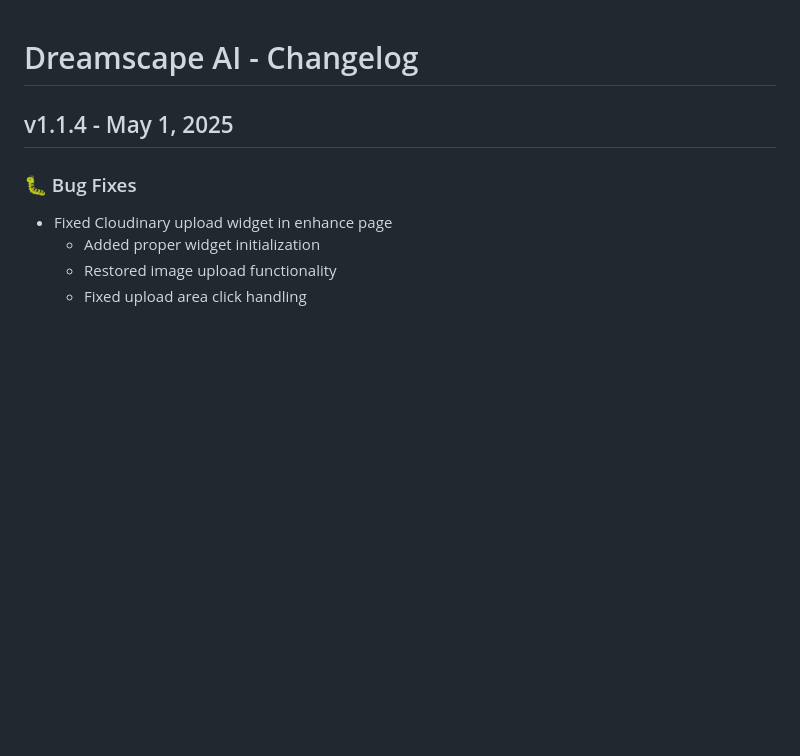
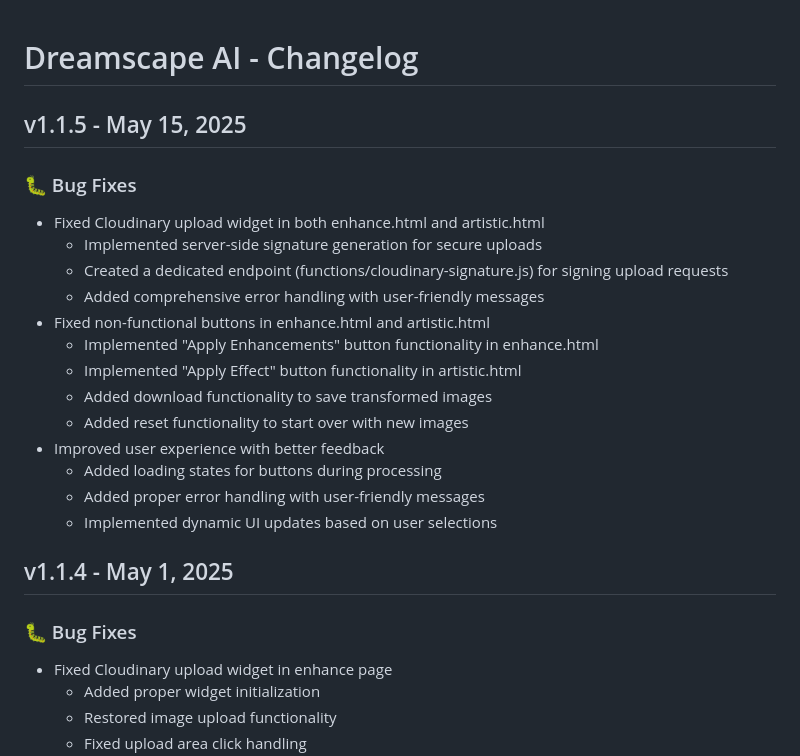
Before and after one commit to pinkpixel-dev/dreamscape-ai, a Markdown page: CHANGELOG.md, the part around the change. GitHub-like rendering; blank space fills up the shorter version.

Commit message:
chore: Update CHANGELOG.md for v1.1.5 release with bug fixes and improvements

```diff
--- a/CHANGELOG.md
+++ b/CHANGELOG.md
@@ -1,4 +1,21 @@
 # Dreamscape AI - Changelog
+
+## v1.1.5 - May 15, 2025
+
+### 🐛 Bug Fixes
+- Fixed Cloudinary upload widget in both enhance.html and artistic.html
+  - Implemented server-side signature generation for secure uploads
+  - Created a dedicated endpoint (functions/cloudinary-signature.js) for signing upload requests
+  - Added comprehensive error handling with user-friendly messages
+- Fixed non-functional buttons in enhance.html and artistic.html
+  - Implemented "Apply Enhancements" button functionality in enhance.html
+  - Implemented "Apply Effect" button functionality in artistic.html
+  - Added download functionality to save transformed images
+  - Added reset functionality to start over with new images
+- Improved user experience with better feedback
+  - Added loading states for buttons during processing
+  - Added proper error handling with user-friendly messages
+  - Implemented dynamic UI updates based on user selections
 
 ## v1.1.4 - May 1, 2025
 
```
